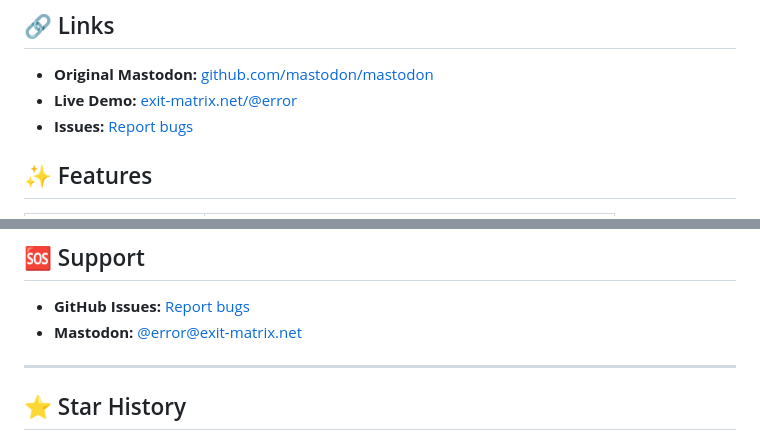
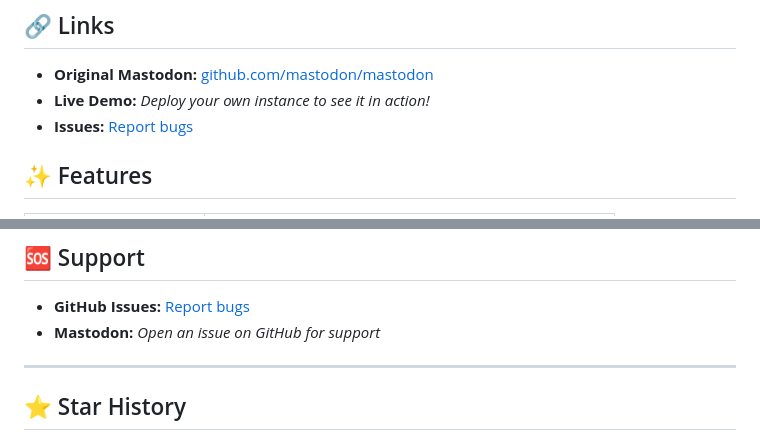
Before and after one commit to error-wtf/mastodon-matrix-theme, a Markdown page: README.md, 2 parts joined by grey strips. GitHub-like rendering.

Commit message:
fix: remove instance-specific domain from README, use generic placeholders

```diff
--- a/README.md
+++ b/README.md
@@ -13,7 +13,7 @@ A complete theme package featuring an interactive terminal landing page, matrix
 ## 🔗 Links
 
 - **Original Mastodon:** [github.com/mastodon/mastodon](https://github.com/mastodon/mastodon)
-- **Live Demo:** [exit-matrix.net/@error](https://exit-matrix.net/@error)
+- **Live Demo:** *Deploy your own instance to see it in action!*
 - **Issues:** [Report bugs](https://github.com/error-wtf/mastodon-matrix-theme/issues)
 
 ## ✨ Features
@@ -407,7 +407,7 @@ Want to change "Matrix" to your own instance name? Use the rebrand scripts:
 ## 🆘 Support
 
 - **GitHub Issues:** [Report bugs](https://github.com/error-wtf/mastodon-matrix-theme/issues)
-- **Mastodon:** [@error@exit-matrix.net](https://exit-matrix.net/@error)
+- **Mastodon:** *Open an issue on GitHub for support*
 
 ---
 
```
